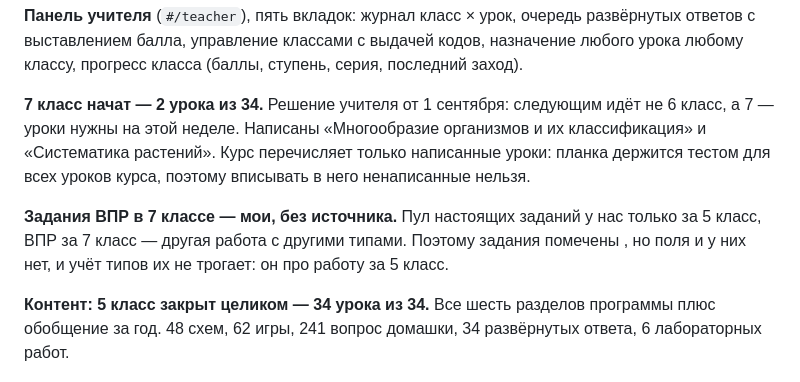
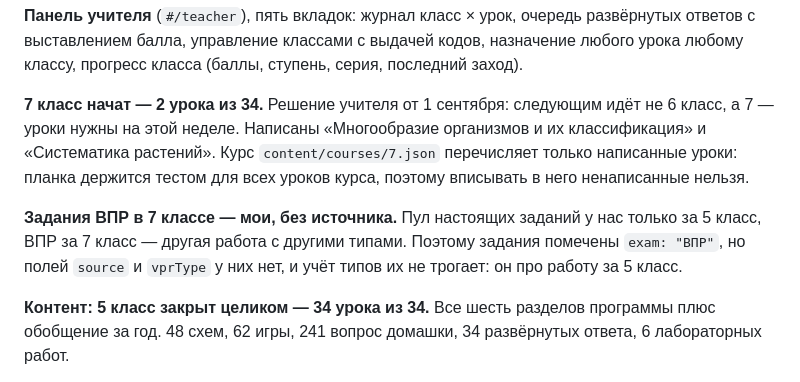
Before and after one commit to impusha3-ship-it/bioschool, a Markdown page: STATUS.md, the part around the change. Rendered like a GitHub page.

Commit message:
STATUS: восстановлены имена файлов и полей в записи про 7 класс
Бэктики в тексте съела оболочка при коммите, и три места остались с дырами.

Co-Authored-By: Claude Opus 5 <noreply@anthropic.com>

```diff
--- a/STATUS.md
+++ b/STATUS.md
@@ -44,9 +44,9 @@ node scripts/verify-login.mjs
 
 **Панель учителя** (`#/teacher`), пять вкладок: журнал класс × урок, очередь развёрнутых ответов с выставлением балла, управление классами с выдачей кодов, назначение любого урока любому классу, прогресс класса (баллы, ступень, серия, последний заход).
 
-**7 класс начат — 2 урока из 34.** Решение учителя от 1 сентября: следующим идёт не 6 класс, а 7 — уроки нужны на этой неделе. Написаны «Многообразие организмов и их классификация» и «Систематика растений». Курс  перечисляет только написанные уроки: планка держится тестом для всех уроков курса, поэтому вписывать в него ненаписанные нельзя.
+**7 класс начат — 2 урока из 34.** Решение учителя от 1 сентября: следующим идёт не 6 класс, а 7 — уроки нужны на этой неделе. Написаны «Многообразие организмов и их классификация» и «Систематика растений». Курс `content/courses/7.json` перечисляет только написанные уроки: планка держится тестом для всех уроков курса, поэтому вписывать в него ненаписанные нельзя.
 
-**Задания ВПР в 7 классе — мои, без источника.** Пул настоящих заданий у нас только за 5 класс, ВПР за 7 класс — другая работа с другими типами. Поэтому задания помечены , но поля  и  у них нет, и учёт типов их не трогает: он про работу за 5 класс.
+**Задания ВПР в 7 классе — мои, без источника.** Пул настоящих заданий у нас только за 5 класс, ВПР за 7 класс — другая работа с другими типами. Поэтому задания помечены `exam: "ВПР"`, но полей `source` и `vprType` у них нет, и учёт типов их не трогает: он про работу за 5 класс.
 
 **Контент: 5 класс закрыт целиком — 34 урока из 34.** Все шесть разделов программы плюс обобщение за год. 48 схем, 62 игры, 241 вопрос домашки, 34 развёрнутых ответа, 6 лабораторных работ.
 
```
